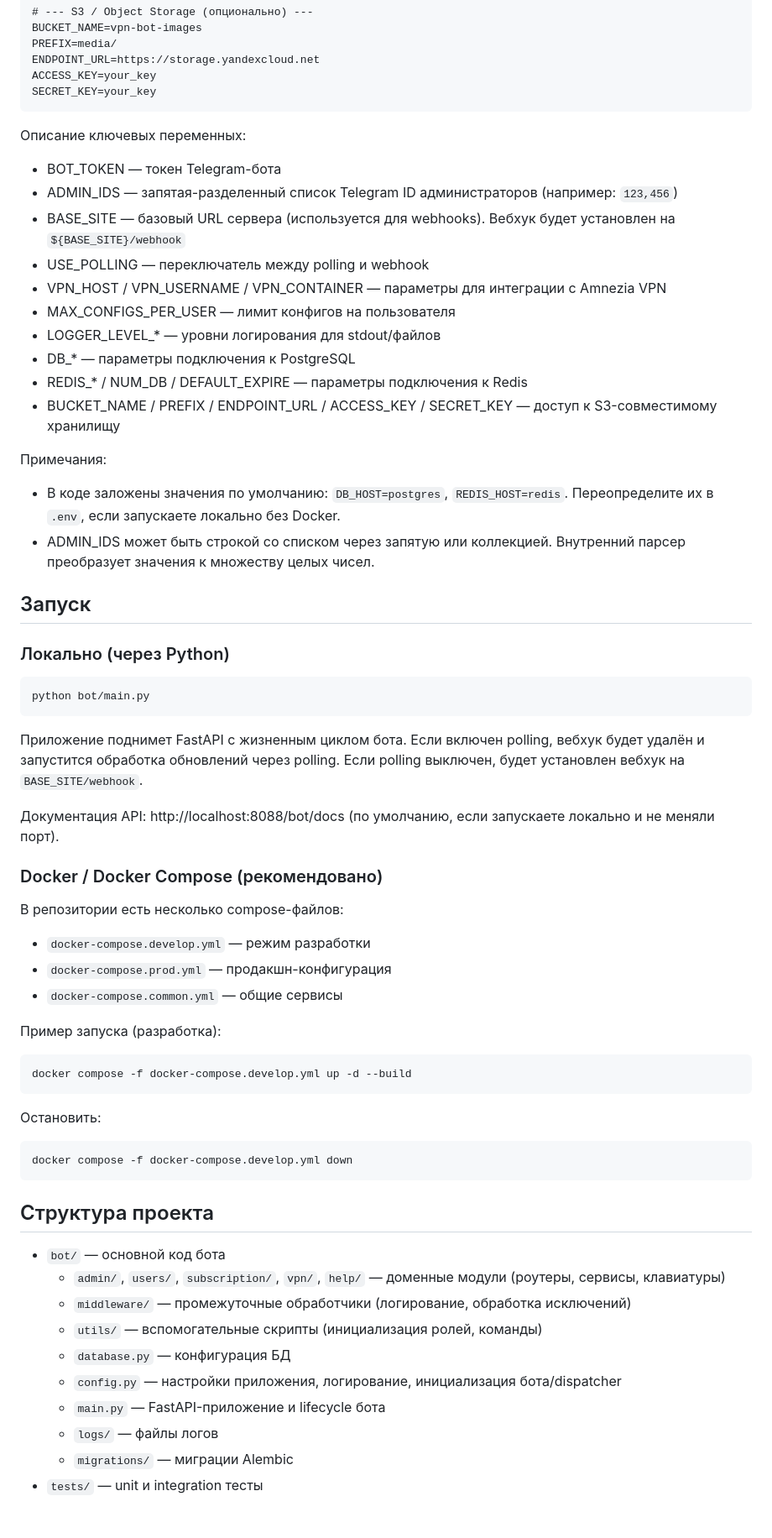
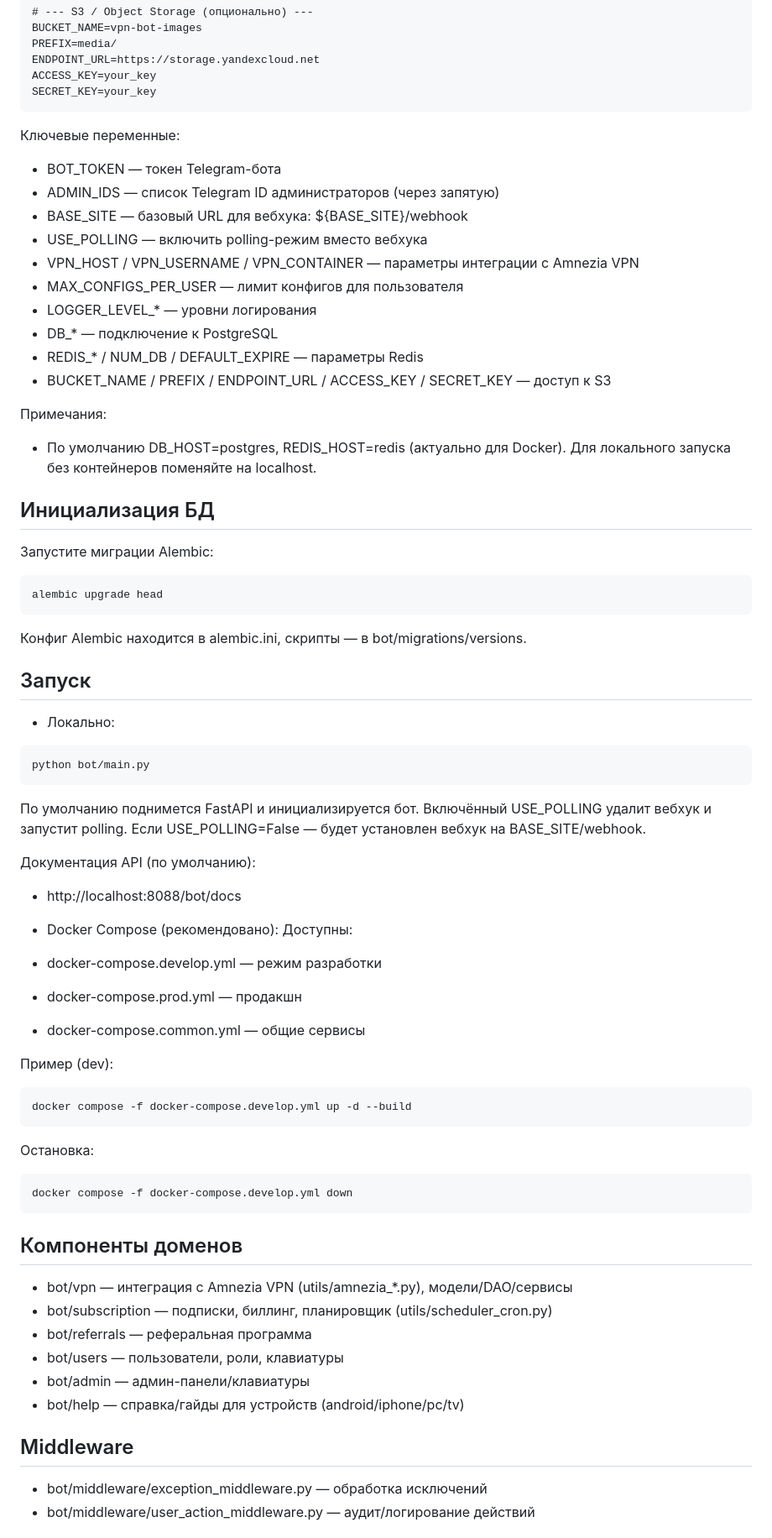
Before and after one commit to BoriskaGlebov/vpn_bot, a Markdown page: README.md, the part around one of its changes. Shown at 84% size. Drawn GitHub-style.

Commit message:
Пределал README.md

````diff
--- a/README.md
+++ b/README.md
@@ -76,58 +104,63 @@ ACCESS_KEY=your_key
 SECRET_KEY=your_key
 ```
 
-Описание ключевых переменных:
+Ключевые переменные:
 - BOT_TOKEN — токен Telegram-бота
-- ADMIN_IDS — запятая-разделенный список Telegram ID администраторов (например: `123,456`)
-- BASE_SITE — базовый URL сервера (используется для webhooks). Вебхук будет установлен на `${BASE_SITE}/webhook`
-- USE_POLLING — переключатель между polling и webhook
-- VPN_HOST / VPN_USERNAME / VPN_CONTAINER — параметры для интеграции с Amnezia VPN
-- MAX_CONFIGS_PER_USER — лимит конфигов на пользователя
-- LOGGER_LEVEL_* — уровни логирования для stdout/файлов
-- DB_* — параметры подключения к PostgreSQL
-- REDIS_* / NUM_DB / DEFAULT_EXPIRE — параметры подключения к Redis
-- BUCKET_NAME / PREFIX / ENDPOINT_URL / ACCESS_KEY / SECRET_KEY — доступ к S3-совместимому хранилищу
+- ADMIN_IDS — список Telegram ID администраторов (через запятую)
+- BASE_SITE — базовый URL для вебхука: ${BASE_SITE}/webhook
+- USE_POLLING — включить polling-режим вместо вебхука
+- VPN_HOST / VPN_USERNAME / VPN_CONTAINER — параметры интеграции с Amnezia VPN
+- MAX_CONFIGS_PER_USER — лимит конфигов для пользователя
+- LOGGER_LEVEL_* — уровни логирования
+- DB_* — подключение к PostgreSQL
+- REDIS_* / NUM_DB / DEFAULT_EXPIRE — параметры Redis
+- BUCKET_NAME / PREFIX / ENDPOINT_URL / ACCESS_KEY / SECRET_KEY — доступ к S3
 
 Примечания:
-- В коде заложены значения по умолчанию: `DB_HOST=postgres`, `REDIS_HOST=redis`. Переопределите их в `.env`, если запускаете локально без Docker.
-- ADMIN_IDS может быть строкой со списком через запятую или коллекцией. Внутренний парсер преобразует значения к множеству целых чисел.
+- По умолчанию DB_HOST=postgres, REDIS_HOST=redis (актуально для Docker). Для локального запуска без контейнеров поменяйте на localhost.
+
+## Инициализация БД
+Запустите миграции Alembic:
+```
+alembic upgrade head
+```
+Конфиг Alembic находится в alembic.ini, скрипты — в bot/migrations/versions.
 
 ## Запуск
 
-### Локально (через Python)
-```bash
+- Локально:
+```
 python bot/main.py
 ```
-Приложение поднимет FastAPI с жизненным циклом бота. Если включен polling, вебхук будет удалён и запустится обработка обновлений через polling. Если polling выключен, будет установлен вебхук на `BASE_SITE/webhook`.
+По умолчанию поднимется FastAPI и инициализируется бот. Включённый USE_POLLING удалит вебхук и запустит polling. Если USE_POLLING=False — будет установлен вебхук на BASE_SITE/webhook.
 
-Документация API: http://localhost:8088/bot/docs (по умолчанию, если запускаете локально и не меняли порт).
+Документация API (по умолчанию):
+- http://localhost:8088/bot/docs
 
-### Docker / Docker Compose (рекомендовано)
-В репозитории есть несколько compose-файлов:
-- `docker-compose.develop.yml` — режим разработки
-- `docker-compose.prod.yml` — продакшн-конфигурация
-- `docker-compose.common.yml` — общие сервисы
+- Docker Compose (рекомендовано):
+Доступны:
+- docker-compose.develop.yml — режим разработки
+- docker-compose.prod.yml — продакшн
+- docker-compose.common.yml — общие сервисы
 
-Пример запуска (разработка):
-```bash
+Пример (dev):
+```
 docker compose -f docker-compose.develop.yml up -d --build
 ```
-
-Остановить:
-```bash
+Остановка:
+```
 docker compose -f docker-compose.develop.yml down
 ```
 
-## Структура проекта
+## Компоненты доменов
+- bot/vpn — интеграция с Amnezia VPN (utils/amnezia_*.py), модели/DAO/сервисы
+- bot/subscription — подписки, биллинг, планировщик (utils/scheduler_cron.py)
+- bot/referrals — реферальная программа
+- bot/users — пользователи, роли, клавиатуры
+- bot/admin — админ-панели/клавиатуры
+- bot/help — справка/гайды для устройств (android/iphone/pc/tv)
 
-- `bot/` — основной код бота
-  - `admin/`, `users/`, `subscription/`, `vpn/`, `help/` — доменные модули (роутеры, сервисы, клавиатуры)
-  - `middleware/` — промежуточные обработчики (логирование, обработка исключений)
-  - `utils/` — вспомогательные скрипты (инициализация ролей, команды)
-  - `database.py` — конфигурация БД
-  - `config.py` — настройки приложения, логирование, инициализация бота/dispatcher
-  - `main.py` — FastAPI-приложение и lifecycle бота
-  - `logs/` — файлы логов
-  - `migrations/` — миграции Alembic
-- `tests/` — unit и integration тесты
+## Middleware
+- bot/middleware/exception_middleware.py — обработка исключений
+- bot/middleware/user_action_middleware.py — аудит/логирование действий
 
````
Also changed, not shown: other parts of README.md (+63 -29 lines).
